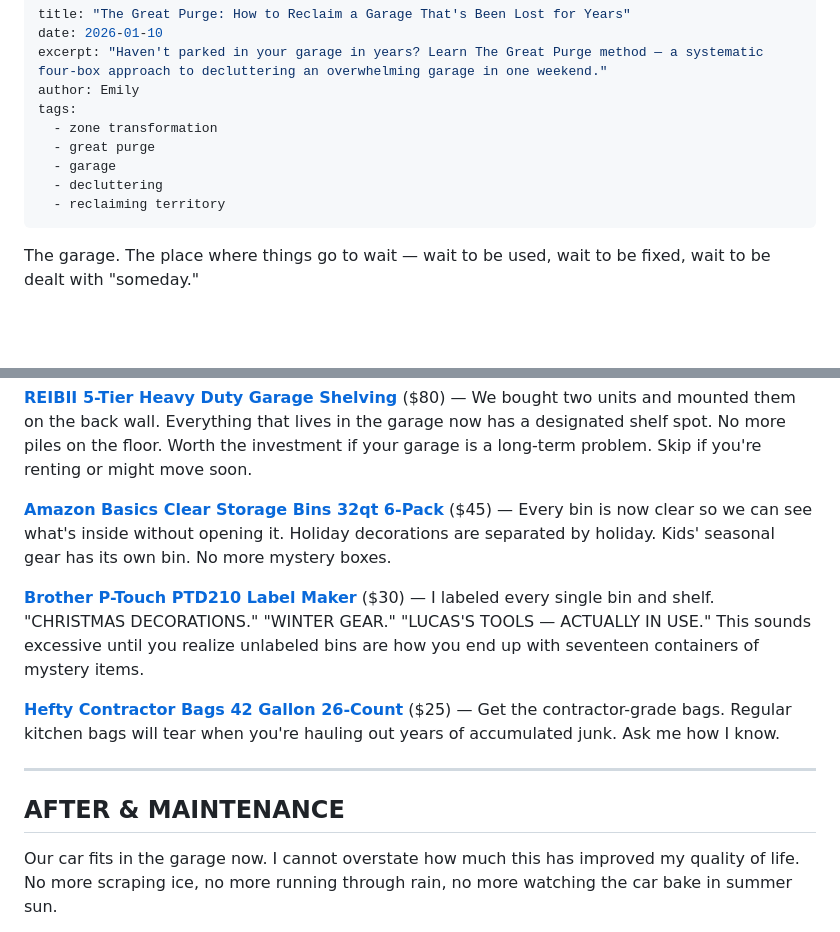
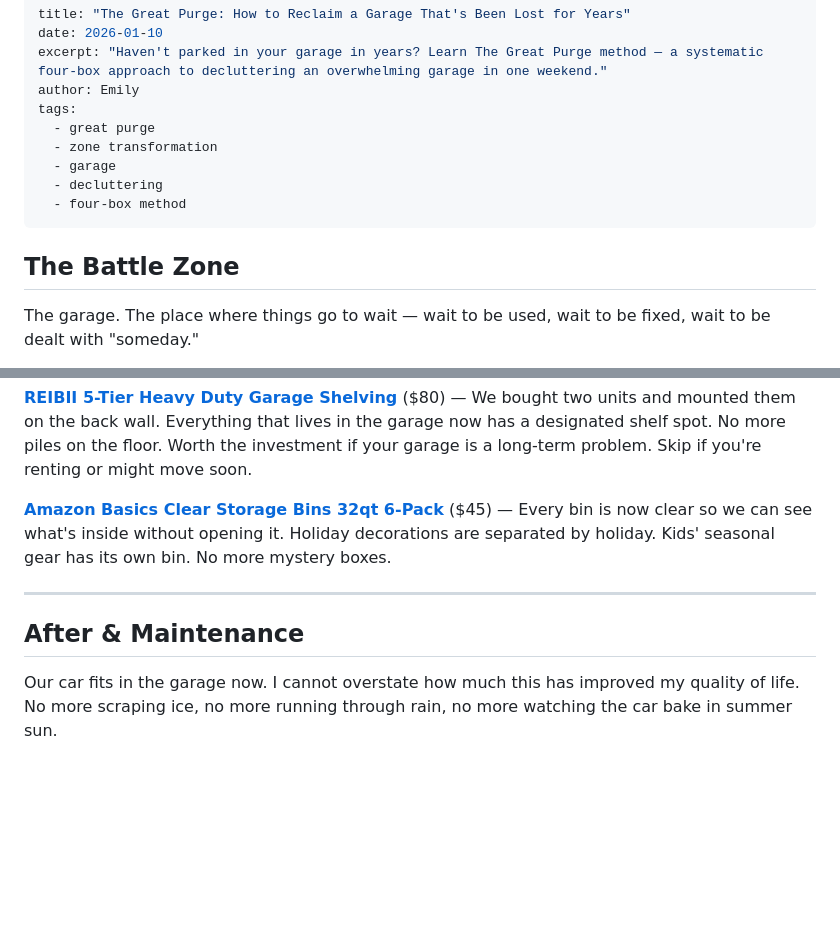
Before and after one commit to mrmicaiah/systems-under-siege, a Markdown page: src/posts/the-great-purge-how-to-reclaim-a-garage-that-s-been-lost-for.md, 2 parts joined by grey strips. GitHub-like rendering; blank space fills up the shorter version.

Commit message:
Publish: src/posts/the-great-purge-how-to-reclaim-a-garage-that-s-been-lost-for.md

```diff
--- a/src/posts/the-great-purge-how-to-reclaim-a-garage-that-s-been-lost-for.md
+++ b/src/posts/the-great-purge-how-to-reclaim-a-garage-that-s-been-lost-for.md
@@ -4,12 +4,14 @@ date: 2026-01-10
 excerpt: "Haven't parked in your garage in years? Learn The Great Purge method — a systematic four-box approach to decluttering an overwhelming garage in one weekend."
 author: Emily
 tags:
+  - great purge
   - zone transformation
-  - great purge
   - garage
   - decluttering
-  - reclaiming territory
+  - four-box method
 ---
+
+## The Battle Zone
 
 The garage. The place where things go to wait — wait to be used, wait to be fixed, wait to be dealt with "someday."
 
@@ -108,13 +110,9 @@ After the purge, we invested in systems to keep the garage from becoming a dumpi
 
 **[Amazon Basics Clear Storage Bins 32qt 6-Pack](https://www.amazon.com/Amazon-Basics-Stackable-Plastic-Latching/dp/B09V5KXQ1J?tag=untitledpub03-20)** ($45) — Every bin is now clear so we can see what's inside without opening it. Holiday decorations are separated by holiday. Kids' seasonal gear has its own bin. No more mystery boxes.
 
-**[Brother P-Touch PTD210 Label Maker](https://www.amazon.com/Brother-PTD210-One-Touch-User-Friendly-Templates/dp/B013DG2FNW?tag=untitledpub03-20)** ($30) — I labeled every single bin and shelf. "CHRISTMAS DECORATIONS." "WINTER GEAR." "LUCAS'S TOOLS — ACTUALLY IN USE." This sounds excessive until you realize unlabeled bins are how you end up with seventeen containers of mystery items.
-
-**[Hefty Contractor Bags 42 Gallon 26-Count](https://www.amazon.com/Hefty-Carry-Contractor-Garbage-Gallon/dp/B07NWC11T6?tag=untitledpub03-20)** ($25) — Get the contractor-grade bags. Regular kitchen bags will tear when you're hauling out years of accumulated junk. Ask me how I know.
-
 ---
 
-## AFTER & MAINTENANCE
+## After & Maintenance
 
 Our car fits in the garage now. I cannot overstate how much this has improved my quality of life. No more scraping ice, no more running through rain, no more watching the car bake in summer sun.
 
```
Also changed, not shown: other parts of src/posts/the-great-purge-how-to-reclaim-a-garage-that-s-been-lost-for.md (+4 -4 lines).
